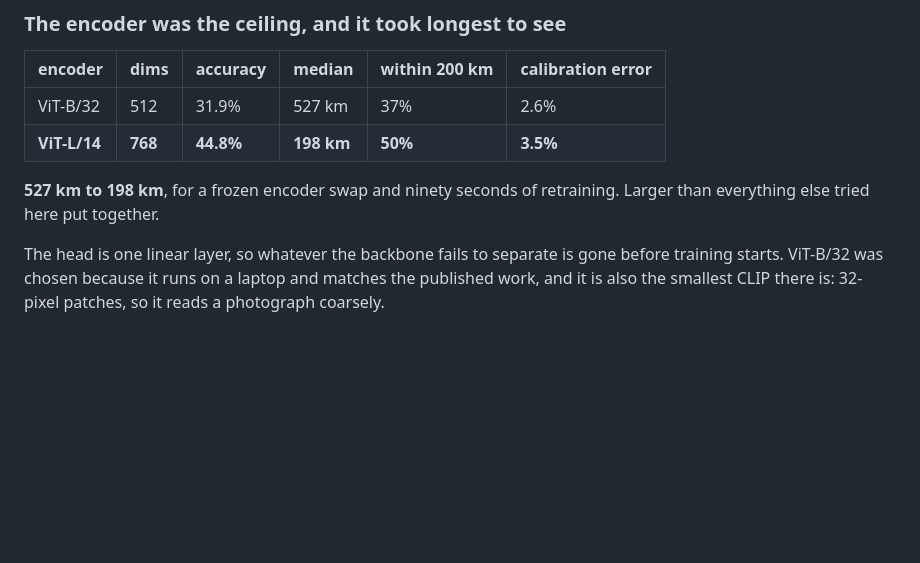
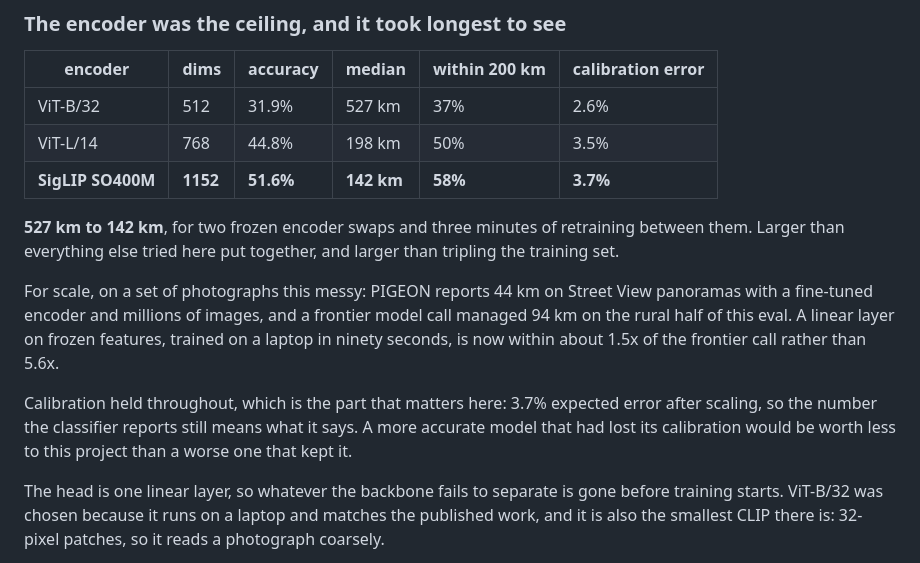
Before and after one commit to leozh0u/vestigo, a Markdown page: results/classifier.md, the part around the change. GitHub-like rendering; blank space fills up the shorter version.

Commit message:
SigLIP SO400M: 198 km to 142 km
Third encoder, same linear head, same data, ninety seconds of training. The
run is now 527 km to 142 km across three swaps, which is a larger gain than
tripling the training set produced and a larger gain than everything else tried
here put together.

Within about 1.5x of a frontier model call on this data, from 5.6x this
morning. Calibration held at 3.7% after scaling, which is the part that
matters: a more accurate model that had lost its calibration would be worth
less to this project than a worse one that kept it.

```diff
--- a/results/classifier.md
+++ b/results/classifier.md
@@ -110,10 +110,23 @@ anything finer well short.
 | encoder | dims | accuracy | median | within 200 km | calibration error |
 |---|---|---|---|---|---|
 | ViT-B/32 | 512 | 31.9% | 527 km | 37% | 2.6% |
-| **ViT-L/14** | **768** | **44.8%** | **198 km** | **50%** | **3.5%** |
+| ViT-L/14 | 768 | 44.8% | 198 km | 50% | 3.5% |
+| **SigLIP SO400M** | **1152** | **51.6%** | **142 km** | **58%** | **3.7%** |
 
-**527 km to 198 km**, for a frozen encoder swap and ninety seconds of
-retraining. Larger than everything else tried here put together.
+**527 km to 142 km**, for two frozen encoder swaps and three minutes of
+retraining between them. Larger than everything else tried here put together,
+and larger than tripling the training set.
+
+For scale, on a set of photographs this messy: PIGEON reports 44 km on Street
+View panoramas with a fine-tuned encoder and millions of images, and a frontier
+model call managed 94 km on the rural half of this eval. A linear layer on
+frozen features, trained on a laptop in ninety seconds, is now within about
+1.5x of the frontier call rather than 5.6x.
+
+Calibration held throughout, which is the part that matters here: 3.7%
+expected error after scaling, so the number the classifier reports still means
+what it says. A more accurate model that had lost its calibration would be
+worth less to this project than a worse one that kept it.
 
 The head is one linear layer, so whatever the backbone fails to separate is
 gone before training starts. ViT-B/32 was chosen because it runs on a laptop
```
